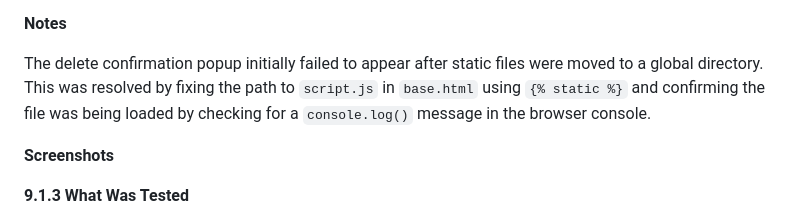
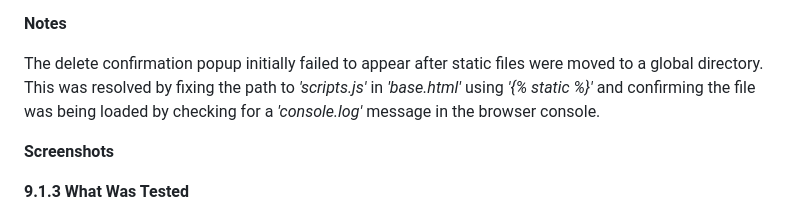
Before and after one commit to AxdeKlerk/Praise-The-Loud, a Markdown page: Testing.md, the part around the change printed below. Drawn GitHub-style.

Commit message:
Correct spelling and formating mistakes in Testing.md

```diff
--- a/Testing.md
+++ b/Testing.md
@@ -83,7 +83,7 @@ As a **Fan**, I want to **be able to update or delete my profile** so that **I c
 
 **Notes**
 
-The delete confirmation popup initially failed to appear after static files were moved to a global directory. This was resolved by fixing the path to `script.js` in `base.html` using `{% static %}` and confirming the file was being loaded by checking for a `console.log()` message in the browser console.
+The delete confirmation popup initially failed to appear after static files were moved to a global directory. This was resolved by fixing the path to *'scripts.js'* in *'base.html'* using *'{% static %}'* and confirming the file was being loaded by checking for a *'console.log'* message in the browser console.
 
 **Screenshots**
 
```
Also changed, not shown: other parts of Testing.md (+3 -3 lines).
